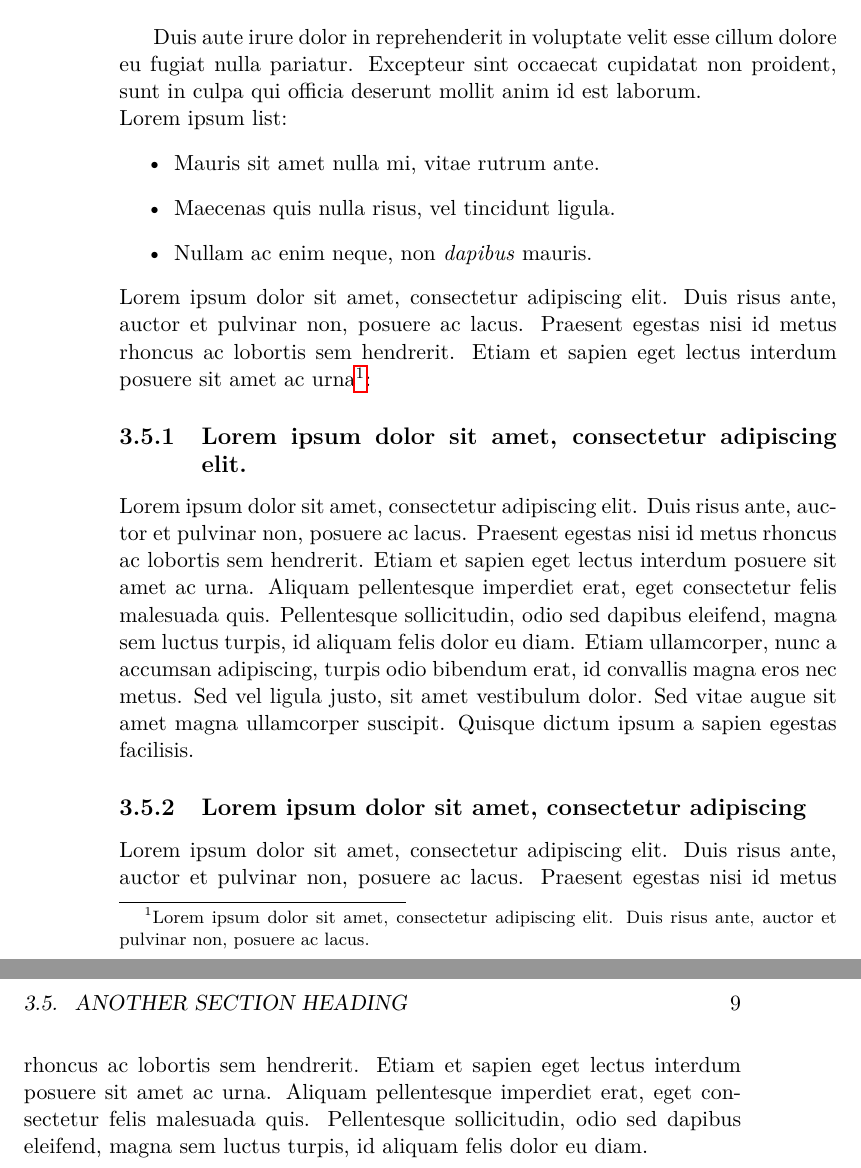
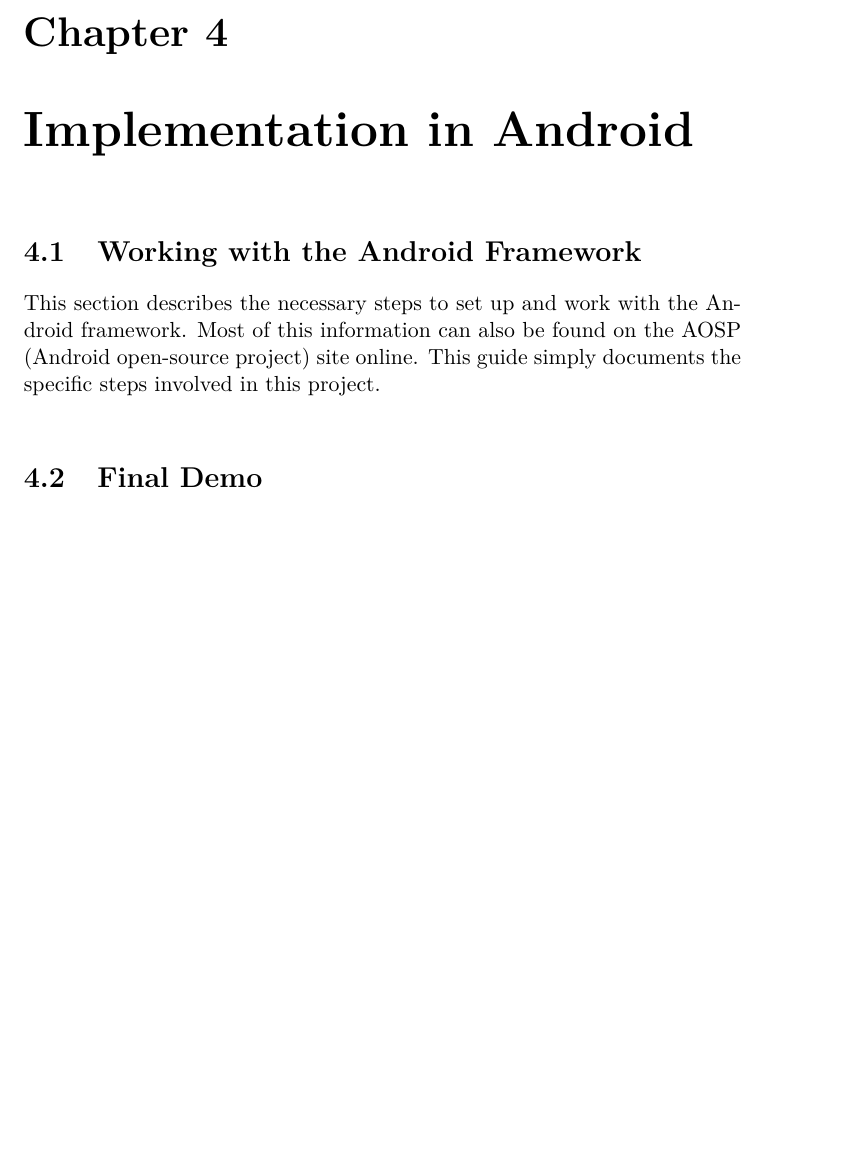
Before and after one commit to jchli/hetnet-report, a LaTeX book (report.tex): two parts of pages 12 and 13 of 13 before the commit and part of page 13 of 13 after it, the two joined at a grey line, cut at the place of the change, the shorter picture padded with empty space. Compiled offline with pdfLaTeX.

Commit message:
additions here and there

```diff
--- a/report.tex
+++ b/report.tex
@@ -99,19 +110,11 @@ S. No. & Column\#1 & Column\#2 & Column\#3 \\ [0.5ex]
 \label{table:nonlin} % is used to refer this table in the text
 \end{table}
 
-Duis aute irure dolor in reprehenderit in voluptate velit esse cillum dolore eu fugiat nulla pariatur. Excepteur sint occaecat cupidatat non proident, sunt in culpa qui officia deserunt mollit anim id est laborum. \\ Lorem ipsum list:
-\begin{itemize}
-\item Mauris sit amet nulla mi, vitae rutrum ante.
-\item Maecenas quis nulla risus, vel tincidunt ligula.
-\item Nullam ac enim neque, non \emph{dapibus} mauris.
-\end{itemize}
+\chapter{Implementation in Android}
 
-\noindent Lorem ipsum dolor sit amet, consectetur adipiscing elit. Duis risus ante, auctor et pulvinar non, posuere ac lacus. Praesent egestas nisi id metus rhoncus ac lobortis sem hendrerit. Etiam et sapien eget lectus interdum posuere sit amet ac urna\footnote{Lorem ipsum dolor sit amet, consectetur adipiscing elit. Duis risus ante, auctor et pulvinar non, posuere ac lacus.}:
+\section{Working with the Android Framework}
+This section describes the necessary steps to set up and work with the Android framework. Most of this information can also be found on the AOSP (Android open-source project) site online. This guide simply documents the specific steps involved in this project. \\
 
-\subsection{Lorem ipsum dolor sit amet, consectetur adipiscing elit.}
-Lorem ipsum dolor sit amet, consectetur adipiscing elit. Duis risus ante, auctor et pulvinar non, posuere ac lacus. Praesent egestas nisi id metus rhoncus ac lobortis sem hendrerit. Etiam et sapien eget lectus interdum posuere sit amet ac urna. Aliquam pellentesque imperdiet erat, eget consectetur felis malesuada quis. Pellentesque sollicitudin, odio sed dapibus eleifend, magna sem luctus turpis, id aliquam felis dolor eu diam. Etiam ullamcorper, nunc a accumsan adipiscing, turpis odio bibendum erat, id convallis magna eros nec metus. Sed vel ligula justo, sit amet vestibulum dolor. Sed vitae augue sit amet magna ullamcorper suscipit. Quisque dictum ipsum a sapien egestas facilisis.
-
-\subsection{Lorem ipsum dolor sit amet, consectetur adipiscing}
-Lorem ipsum dolor sit amet, consectetur adipiscing elit. Duis risus ante, auctor et pulvinar non, posuere ac lacus. Praesent egestas nisi id metus rhoncus ac lobortis sem hendrerit. Etiam et sapien eget lectus interdum posuere sit amet ac urna. Aliquam pellentesque imperdiet erat, eget consectetur felis malesuada quis. Pellentesque sollicitudin, odio sed dapibus eleifend, magna sem luctus turpis, id aliquam felis dolor eu diam.
+\section{Final Demo}
 
 \end{document}
```
Also changed, not shown: report.tex (23 more changed lines).
